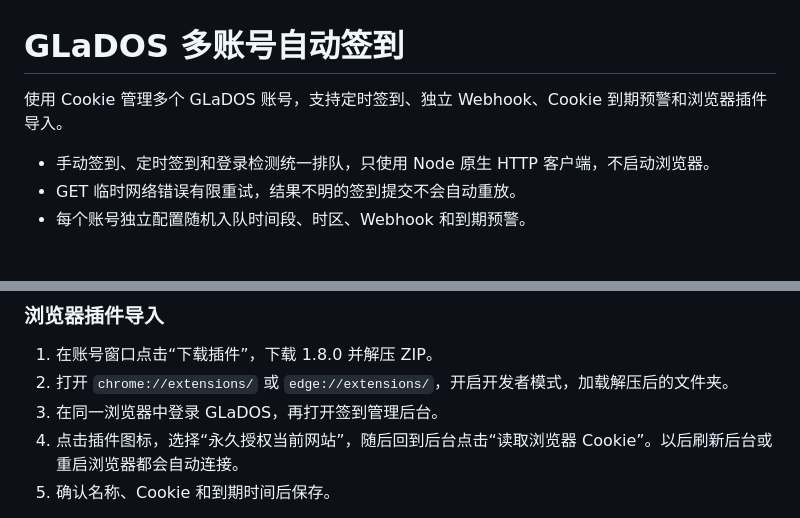
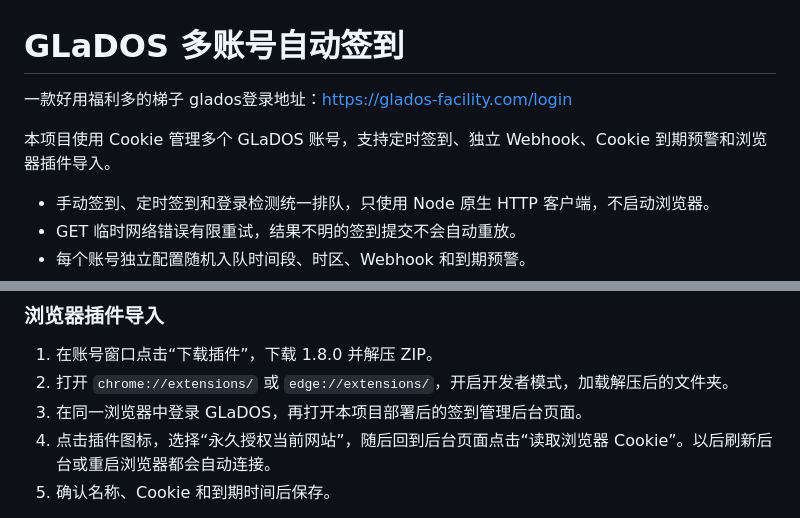
Before and after one commit to useroneoneone/glados-auto-checkin, a Markdown page: README.md, 2 parts joined by grey strips. Drawn GitHub-style; blank space fills up the shorter version.

```diff
--- a/README.md
+++ b/README.md
@@ -1,6 +1,9 @@
 # GLaDOS 多账号自动签到
 
-使用 Cookie 管理多个 GLaDOS 账号，支持定时签到、独立 Webhook、Cookie 到期预警和浏览器插件导入。
+一款好用福利多的梯子
+glados登录地址：https://glados-facility.com/login
+
+本项目使用 Cookie 管理多个 GLaDOS 账号，支持定时签到、独立 Webhook、Cookie 到期预警和浏览器插件导入。
 
 - 手动签到、定时签到和登录检测统一排队，只使用 Node 原生 HTTP 客户端，不启动浏览器。
 - GET 临时网络错误有限重试，结果不明的签到提交不会自动重放。
@@ -133,6 +136,6 @@ docker compose up -d
 
 1. 在账号窗口点击“下载插件”，下载 1.8.0 并解压 ZIP。
 2. 打开 `chrome://extensions/` 或 `edge://extensions/`，开启开发者模式，加载解压后的文件夹。
-3. 在同一浏览器中登录 GLaDOS，再打开签到管理后台。
-4. 点击插件图标，选择“永久授权当前网站”，随后回到后台点击“读取浏览器 Cookie”。以后刷新后台或重启浏览器都会自动连接。
+3. 在同一浏览器中登录 GLaDOS，再打开本项目部署后的签到管理后台页面。
+4. 点击插件图标，选择“永久授权当前网站”，随后回到后台页面点击“读取浏览器 Cookie”。以后刷新后台或重启浏览器都会自动连接。
 5. 确认名称、Cookie 和到期时间后保存。
```
Also changed, not shown: other parts of README.md (+1 -0 lines).
